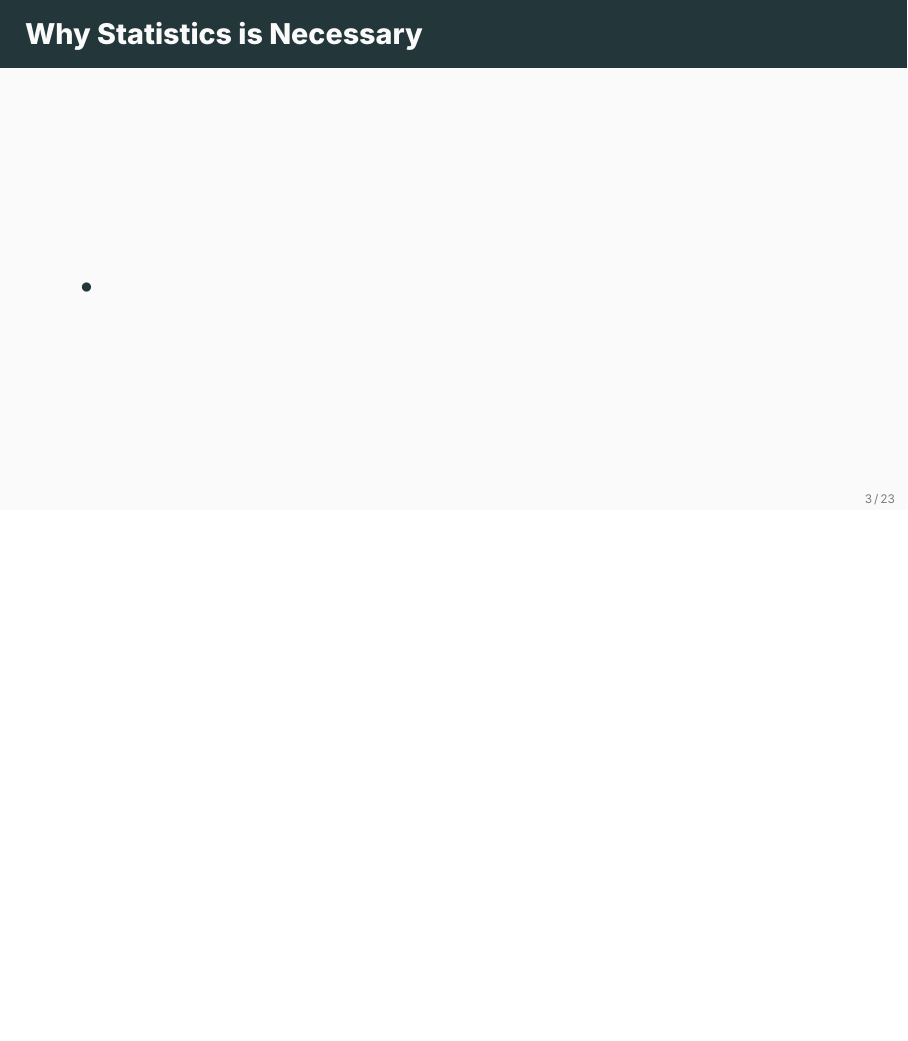
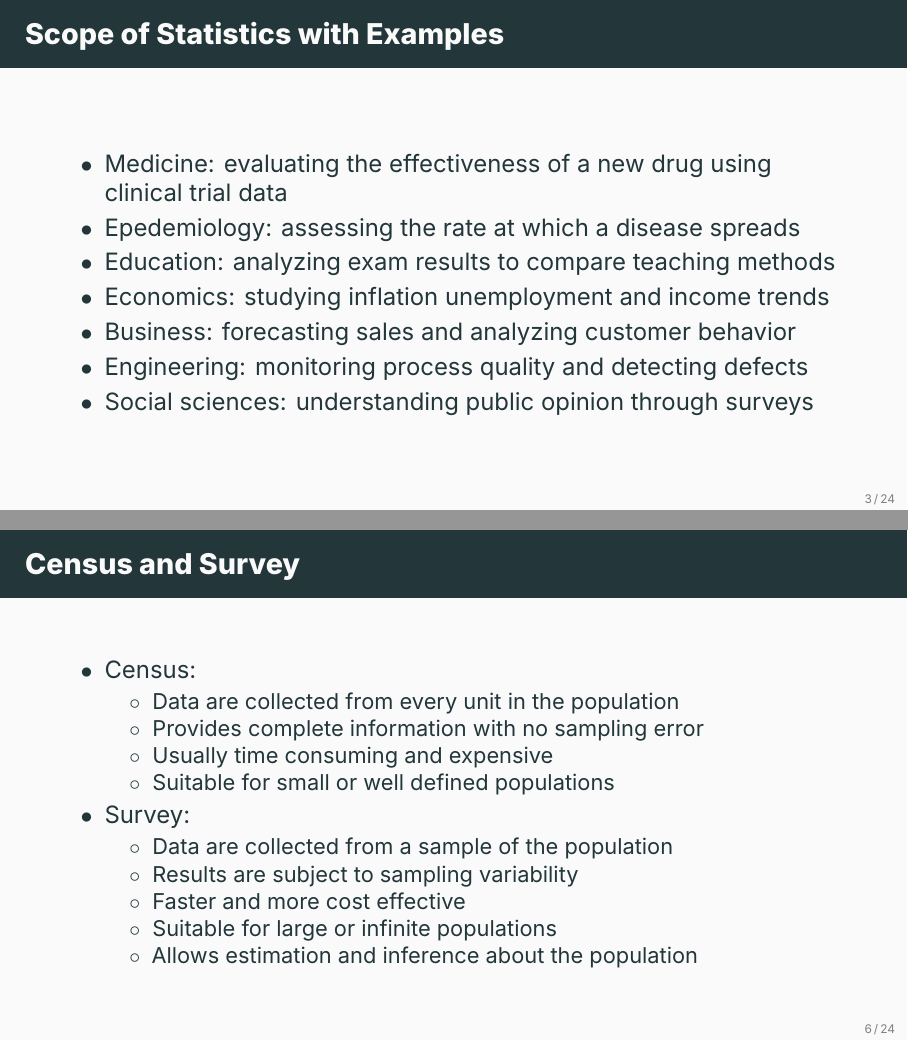
Before and after one commit to ami-null/intro-stats, LaTeX slides (01_intro/01_intro.tex): page 6 of 30 before the commit and pages 6 and 10 of 31 after it, the two joined at a grey line, the shorter picture padded with empty space. Compiled offline with XeLaTeX; a missing font is replaced by an installed copy or a similar font.

Commit message:
add scope of statistics, also census vs survey

```diff
--- a/01_intro/01_intro.tex
+++ b/01_intro/01_intro.tex
@@ -48,10 +48,27 @@
 	\end{frame}
 
 
-	\begin{frame}{Why Statistics is Necessary}
+	\begin{frame}{Scope of Statistics with Examples}
 		\begin{itemize}
-			\item
+			\item Medicine: evaluating the effectiveness of a new drug using clinical trial data
+			\item Epedemiology: assessing the rate at which a disease spreads
+			\item Education: analyzing exam results to compare teaching methods
+			\item Economics: studying inflation unemployment and income trends
+			\item Business: forecasting sales and analyzing customer behavior
+			\item Engineering: monitoring process quality and detecting defects
+			\item Social sciences: understanding public opinion through surveys
 		\end{itemize}
+	\end{frame}
+
+
+	\begin{frame}{Statistics in Biotechnology}
+		\begin{itemize}
+		\item Analyzing gene expression data
+		\item Comparing growth rates of genetically modified and non modified organisms
+		\item Estimating mutation rates from DNA sequencing data
+		\item Assessing the effectiveness of gene therapy treatments
+		\item Designing and conducting experiments for drug and vaccine development
+	\end{itemize}
 	\end{frame}
 
 
@@ -73,7 +90,23 @@
 
 
 	\begin{frame}{Census and Survey}
-
+		\begin{itemize}
+		\item Census:
+			\begin{itemize}
+				\item Data are collected from every unit in the population
+				\item Provides complete information with no sampling error
+				\item Usually time consuming and expensive
+				\item Suitable for small or well defined populations
+			\end{itemize}
+			\item Survey:
+			\begin{itemize}
+				\item Data are collected from a sample of the population
+				\item Results are subject to sampling variability
+				\item Faster and more cost effective
+				\item Suitable for large or infinite populations
+				\item Allows estimation and inference about the population
+			\end{itemize}
+		\end{itemize}
 	\end{frame}
 
 
```
Also changed, not shown: 01_intro/01_intro.pdf.
